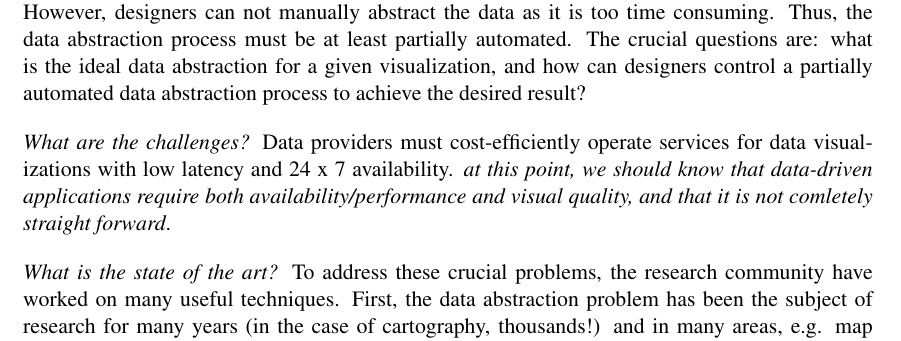
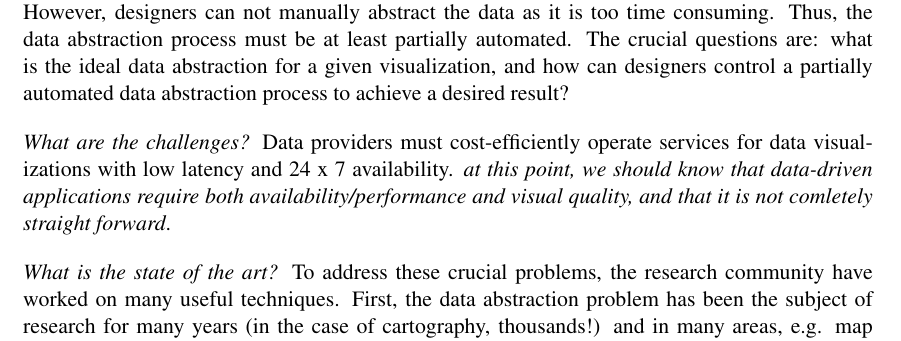
Before and after one commit to skipperkongen/phd-thesis, a LaTeX thesis (thesis.tex): part of page 10 of 97, cut so that both start at the same text. Compiled offline with pdfLaTeX.

Commit message:
positively cheeky

```diff
--- a/thesis.tex
+++ b/thesis.tex
@@ -148,7 +148,7 @@ For Stuart:
 % http://rappers.mdaniels.com.s3-website-us-east-1.amazonaws.com/
 % http://www.nytimes.com/interactive/2012/02/13/us/politics/2013-budget-proposal-graphic.html
 
-\emph{What are the challenges?} Visualization designers must address the crucial problem of data abstraction when creating high-quality visual representations of large and possibly heterogenous datasets. As the data grows in size, the finite resources available to visually represent the data, such as screen real-estate and memory, are quickly depleted~\cite{topfer:selection, weibel, stonebraker}. At this point, the data must be abstracted to fit the media, e.g. by selecting a representative subset or aggregating the data. However, designers can not manually abstract the data as it is too time consuming. Thus, the data abstraction process must be at least partially automated. The crucial questions are: what is the ideal data abstraction for a given visualization, and how can designers control a partially automated data abstraction process to achieve the desired result?
+\emph{What are the challenges?} Visualization designers must address the crucial problem of data abstraction when creating high-quality visual representations of large and possibly heterogenous datasets. As the data grows in size, the finite resources available to visually represent the data, such as screen real-estate and memory, are quickly depleted~\cite{topfer:selection, weibel, stonebraker}. At this point, the data must be abstracted to fit the media, e.g. by selecting a representative subset or aggregating the data. However, designers can not manually abstract the data as it is too time consuming. Thus, the data abstraction process must be at least partially automated. The crucial questions are: what is the ideal data abstraction for a given visualization, and how can designers control a partially automated data abstraction process to achieve a desired result?
 
 \emph{What are the challenges?} Data providers must cost-efficiently operate services for data visualizations with low latency and 24 x 7 availability. \emph{at this point, we should know that data-driven applications require both availability/performance and visual quality, and that it is not comletely straight forward}.
 
```
